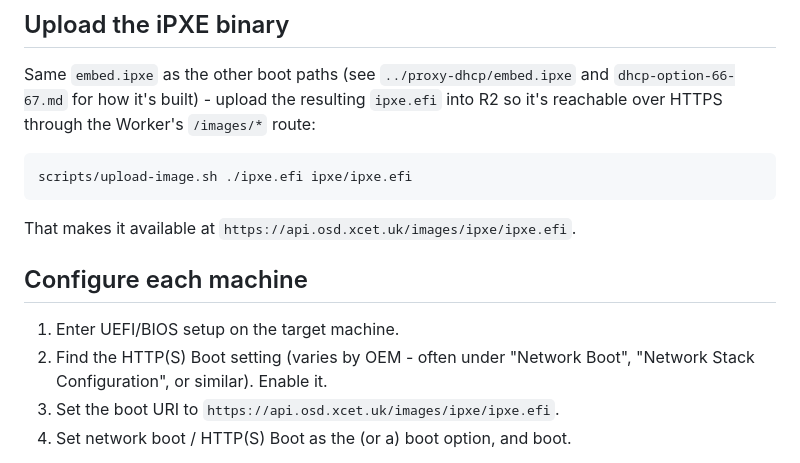
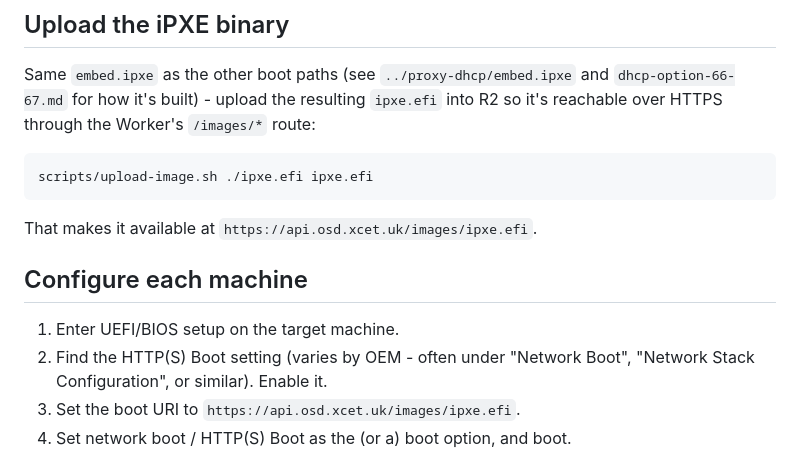
Before and after one commit to dbazeley95/OS-Deployment, a Markdown page: boot/proxy-dhcp/https-boot.md, the part around the change. Drawn GitHub-style.

Commit message:
Fix ipxe.efi R2 key to match the actual upload
Confirmed against the real upload: it landed at the bucket root
(ipxe.efi), not ipxe/ipxe.efi. Match the docs to reality.

Co-Authored-By: Claude Sonnet 5 <noreply@anthropic.com>
Claude-Session: https://claude.ai/code/session_013o6g62MkEZbcAD3rXdW3R9

````diff
--- a/boot/proxy-dhcp/https-boot.md
+++ b/boot/proxy-dhcp/https-boot.md
@@ -21,17 +21,17 @@ Same `embed.ipxe` as the other boot paths (see `../proxy-dhcp/embed.ipxe` and
 `/images/*` route:
 
 ```bash
-scripts/upload-image.sh ./ipxe.efi ipxe/ipxe.efi
+scripts/upload-image.sh ./ipxe.efi ipxe.efi
 ```
 
-That makes it available at `https://api.osd.xcet.uk/images/ipxe/ipxe.efi`.
+That makes it available at `https://api.osd.xcet.uk/images/ipxe.efi`.
 
 ## Configure each machine
 
 1. Enter UEFI/BIOS setup on the target machine.
 2. Find the HTTP(S) Boot setting (varies by OEM - often under "Network
    Boot", "Network Stack Configuration", or similar). Enable it.
-3. Set the boot URI to `https://api.osd.xcet.uk/images/ipxe/ipxe.efi`.
+3. Set the boot URI to `https://api.osd.xcet.uk/images/ipxe.efi`.
 4. Set network boot / HTTP(S) Boot as the (or a) boot option, and boot.
 
 Some firmware instead offers this via DHCP (client identifies itself with
````
